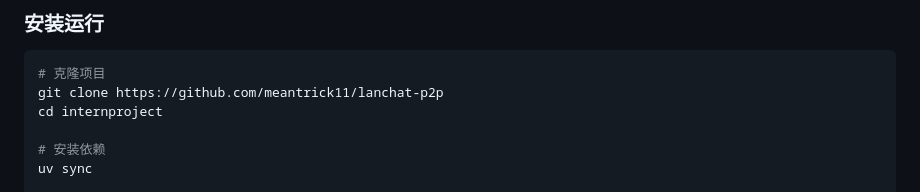
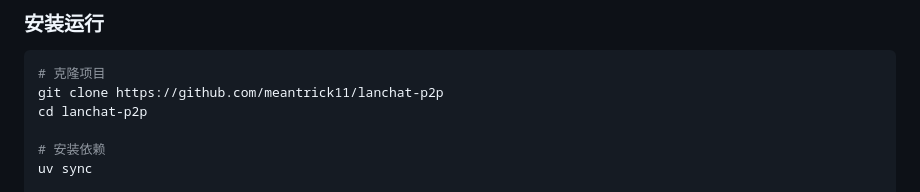
Before and after one commit to meantrick11/lanchat-p2p, a Markdown page: README.md, the part around the change. Drawn GitHub-style.

Commit message:
Fix directory name in README for cloning project

````diff
--- a/README.md
+++ b/README.md
@@ -30,7 +30,7 @@ pip install uv
 ```bash
 # 克隆项目
 git clone https://github.com/meantrick11/lanchat-p2p
-cd internproject
+cd lanchat-p2p
 
 # 安装依赖
 uv sync
````
